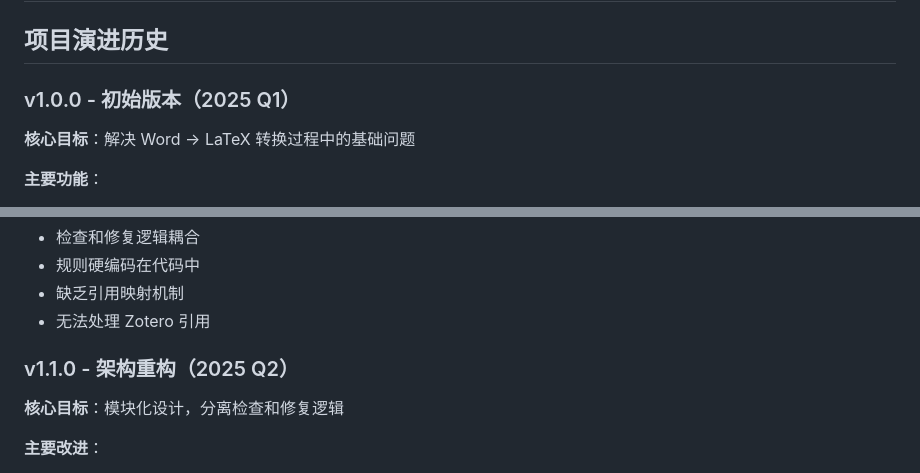
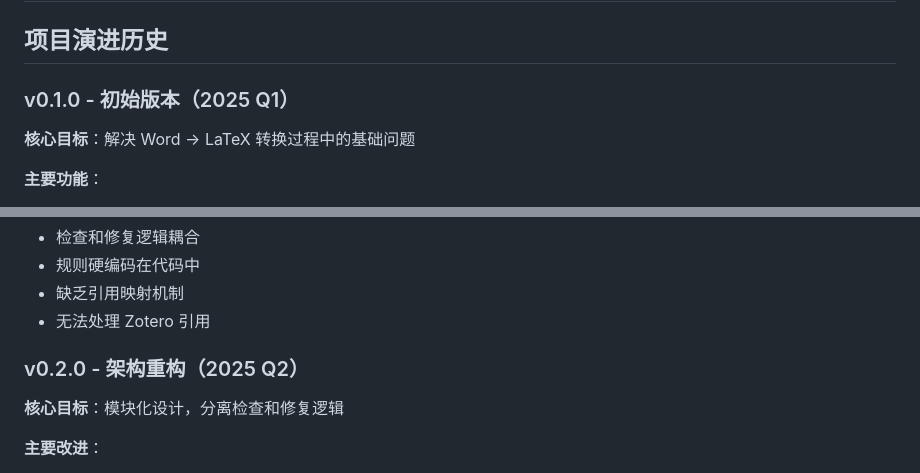
Before and after one commit to quzhiii/thesis-skills, a Markdown page: docs/plans/2026-03-09-thesis-skills-restructure.md, 2 parts joined by grey strips. Drawn GitHub-style.

```diff
--- a/docs/plans/2026-03-09-thesis-skills-restructure.md
+++ b/docs/plans/2026-03-09-thesis-skills-restructure.md
@@ -2,7 +2,7 @@
 
 ## 项目演进历史
 
-### v1.0.0 - 初始版本（2025 Q1）
+### v0.1.0 - 初始版本（2025 Q1）
 
 **核心目标**：解决 Word → LaTeX 转换过程中的基础问题
 
@@ -17,7 +17,7 @@
 - 缺乏引用映射机制
 - 无法处理 Zotero 引用
 
-### v1.1.0 - 架构重构（2025 Q2）
+### v0.2.0 - 架构重构（2025 Q2）
 
 **核心目标**：模块化设计，分离检查和修复逻辑
 
```
